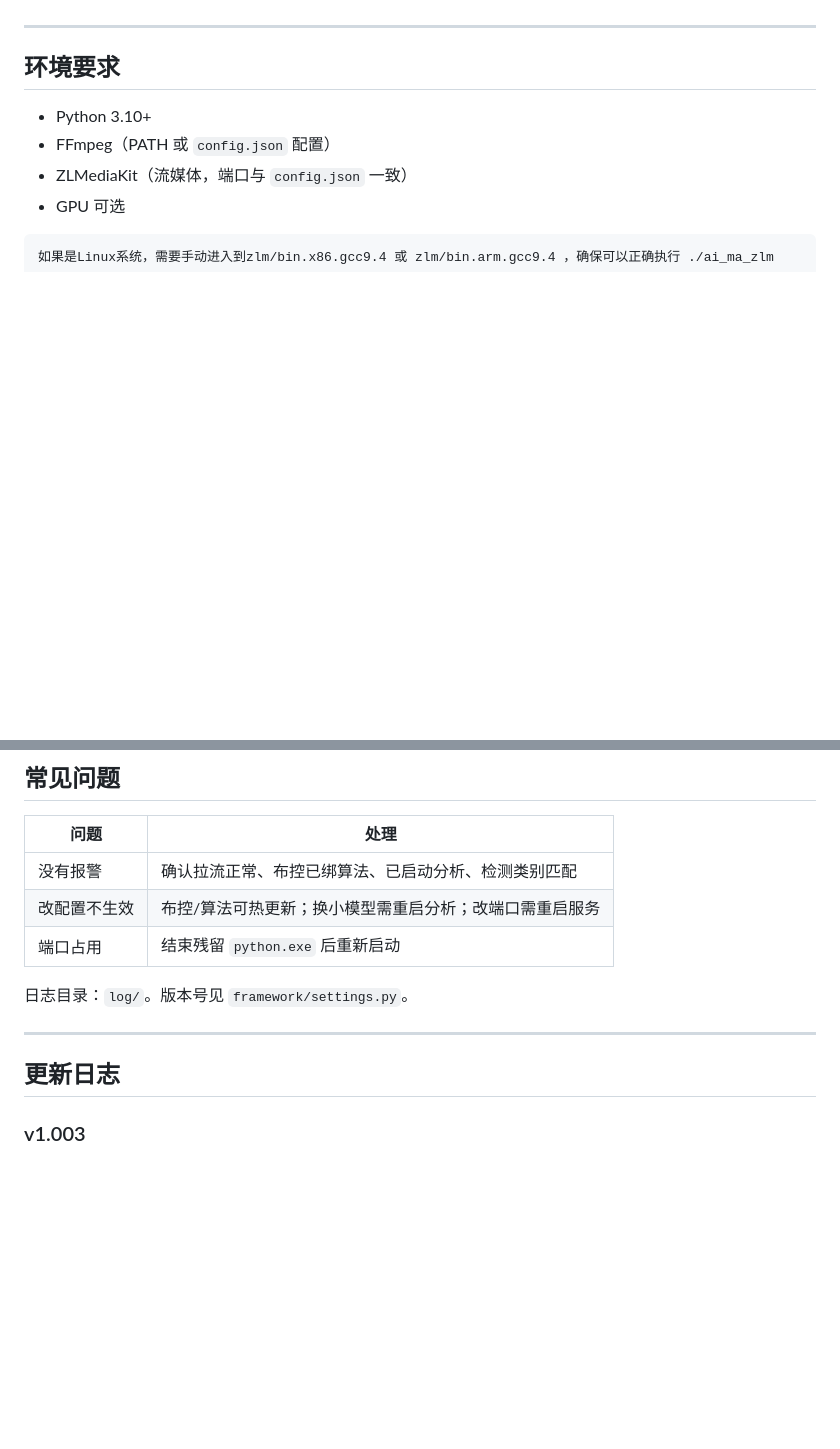
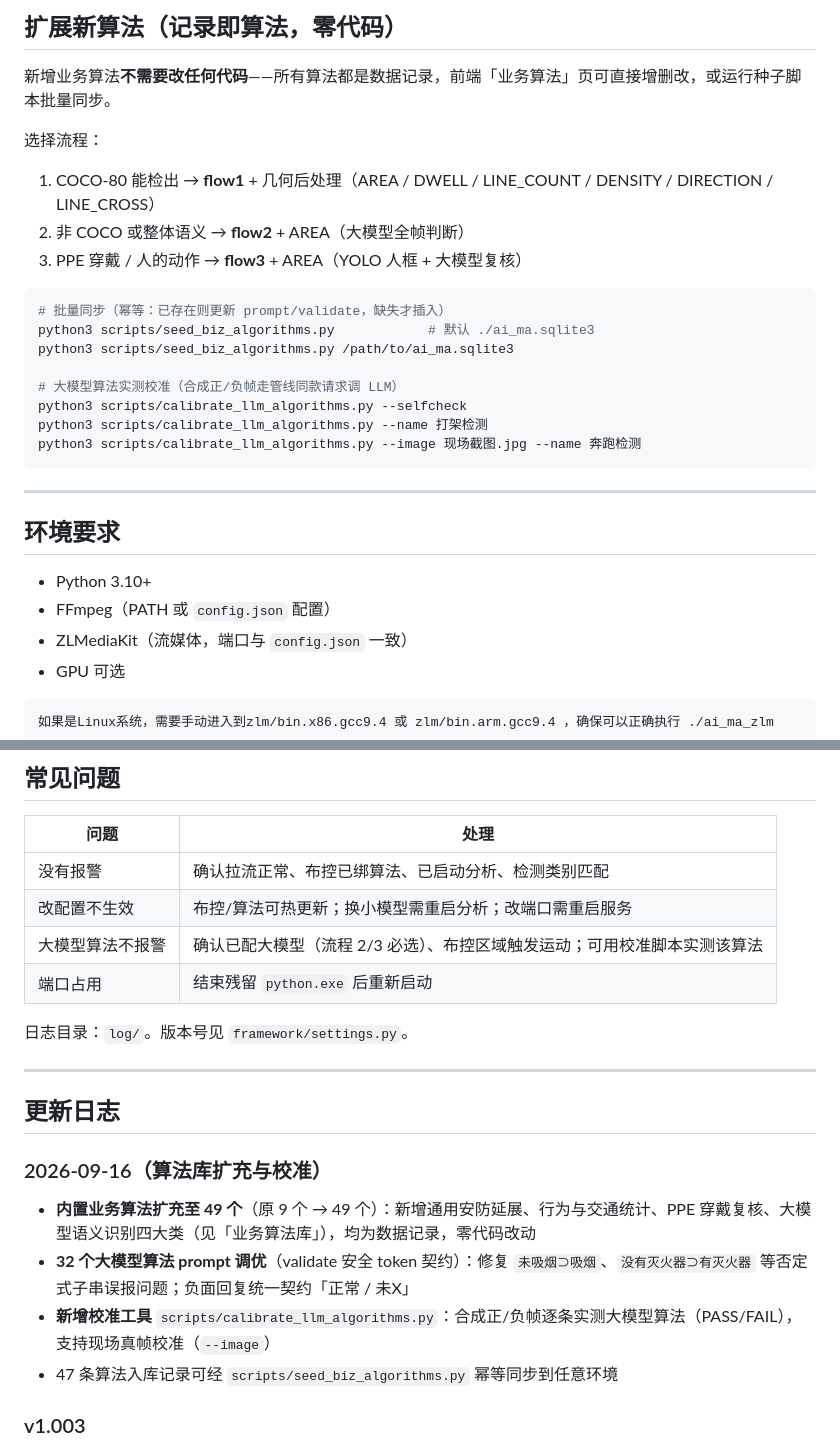
Before and after one commit to hyesky/ai_ma, a Markdown page: README.md, 2 parts joined by grey strips. Drawn GitHub-style; blank space fills up the shorter version.

Commit message:
docs: README 补充内置49个业务算法库(flow1/2/3分类+扩展指南+校准工具说明)

````diff
--- a/README.md
+++ b/README.md
@@ -19,3 +74,23 @@
+## 扩展新算法（记录即算法，零代码）
+
+新增业务算法**不需要改任何代码**——所有算法都是数据记录，前端「业务算法」页可直接增删改，或运行种子脚本批量同步。
+
+选择流程：
+
+1. COCO-80 能检出 → **flow1** + 几何后处理（AREA / DWELL / LINE_COUNT / DENSITY / DIRECTION / LINE_CROSS）
+2. 非 COCO 或整体语义 → **flow2** + AREA（大模型全帧判断）
+3. PPE 穿戴 / 人的动作 → **flow3** + AREA（YOLO 人框 + 大模型复核）
+
+```bash
+# 批量同步（幂等：已存在则更新 prompt/validate，缺失才插入）
+python3 scripts/seed_biz_algorithms.py            # 默认 ./ai_ma.sqlite3
+python3 scripts/seed_biz_algorithms.py /path/to/ai_ma.sqlite3
+
+# 大模型算法实测校准（合成正/负帧走管线同款请求调 LLM）
+python3 scripts/calibrate_llm_algorithms.py --selfcheck
+python3 scripts/calibrate_llm_algorithms.py --name 打架检测
+python3 scripts/calibrate_llm_algorithms.py --image 现场截图.jpg --name 奔跑检测
+```
 
 ---
 
@@ -101,6 +176,7 @@ python manage.py runserver 0.0.0.0:10001
 |------|------|
 | 没有报警 | 确认拉流正常、布控已绑算法、已启动分析、检测类别匹配 |
 | 改配置不生效 | 布控/算法可热更新；换小模型需重启分析；改端口需重启服务 |
+| 大模型算法不报警 | 确认已配大模型（流程 2/3 必选）、布控区域触发运动；可用校准脚本实测该算法 |
 | 端口占用 | 结束残留 `python.exe` 后重新启动 |
 
 日志目录：`log/`。版本号见 `framework/settings.py`。
@@ -108,6 +184,12 @@ python manage.py runserver 0.0.0.0:10001
 ---
 
 ## 更新日志
+
+### 2026-09-16（算法库扩充与校准）
+- **内置业务算法扩充至 49 个**（原 9 个 → 49 个）：新增通用安防延展、行为与交通统计、PPE 穿戴复核、大模型语义识别四大类（见「业务算法库」），均为数据记录，零代码改动
+- **32 个大模型算法 prompt 调优**（validate 安全 token 契约）：修复 `未吸烟⊃吸烟`、`没有灭火器⊃有灭火器` 等否定式子串误报问题；负面回复统一契约「正常 / 未X」
+- **新增校准工具** `scripts/calibrate_llm_algorithms.py`：合成正/负帧逐条实测大模型算法（PASS/FAIL），支持现场真帧校准（`--image`）
+- 47 条算法入库记录可经 `scripts/seed_biz_algorithms.py` 幂等同步到任意环境
 
 ### v1.003
 - **业务算法选择大模型相关修复（重要）**
````
Also changed, not shown: other parts of README.md (+57 -2 lines).
